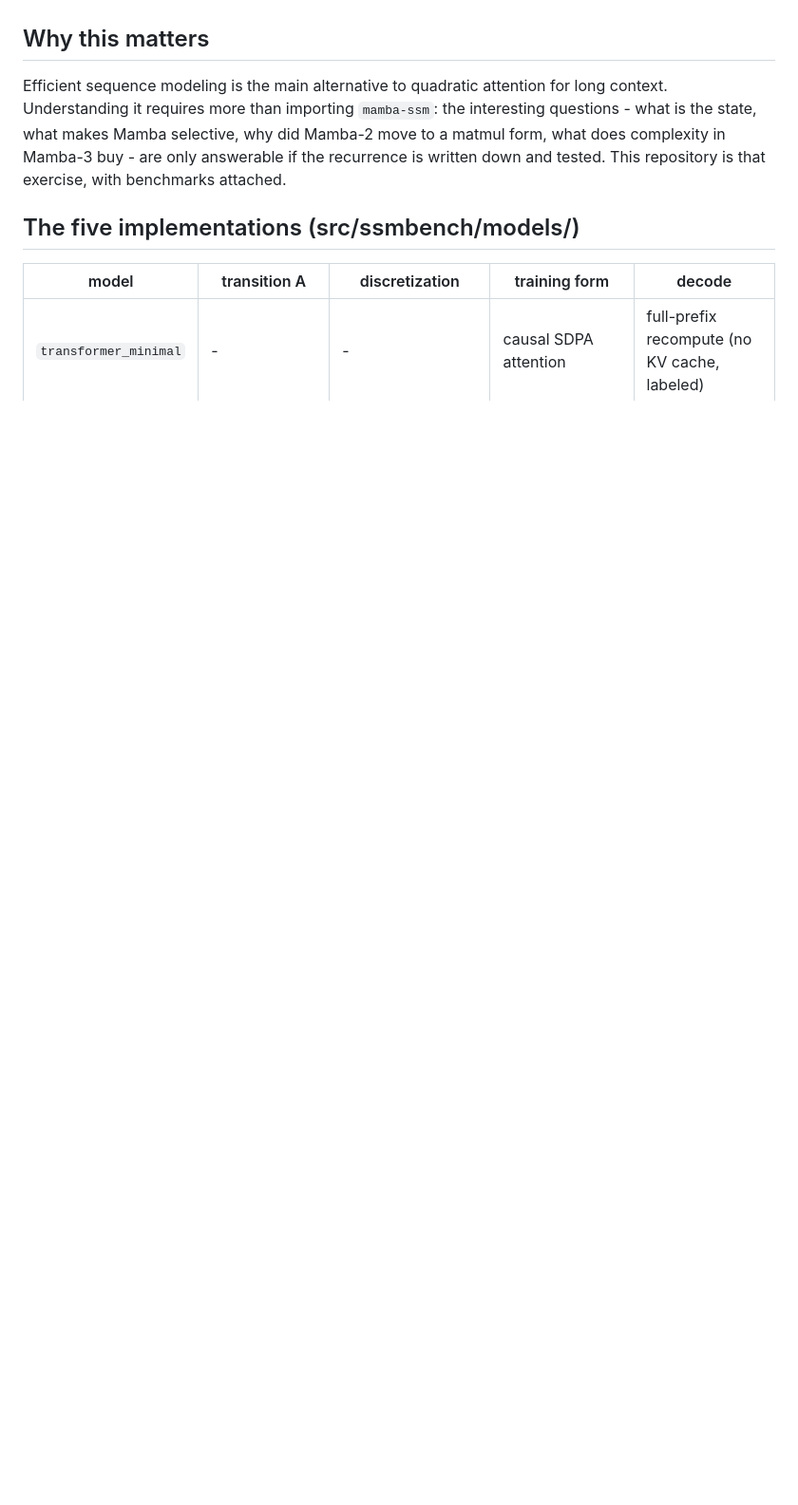
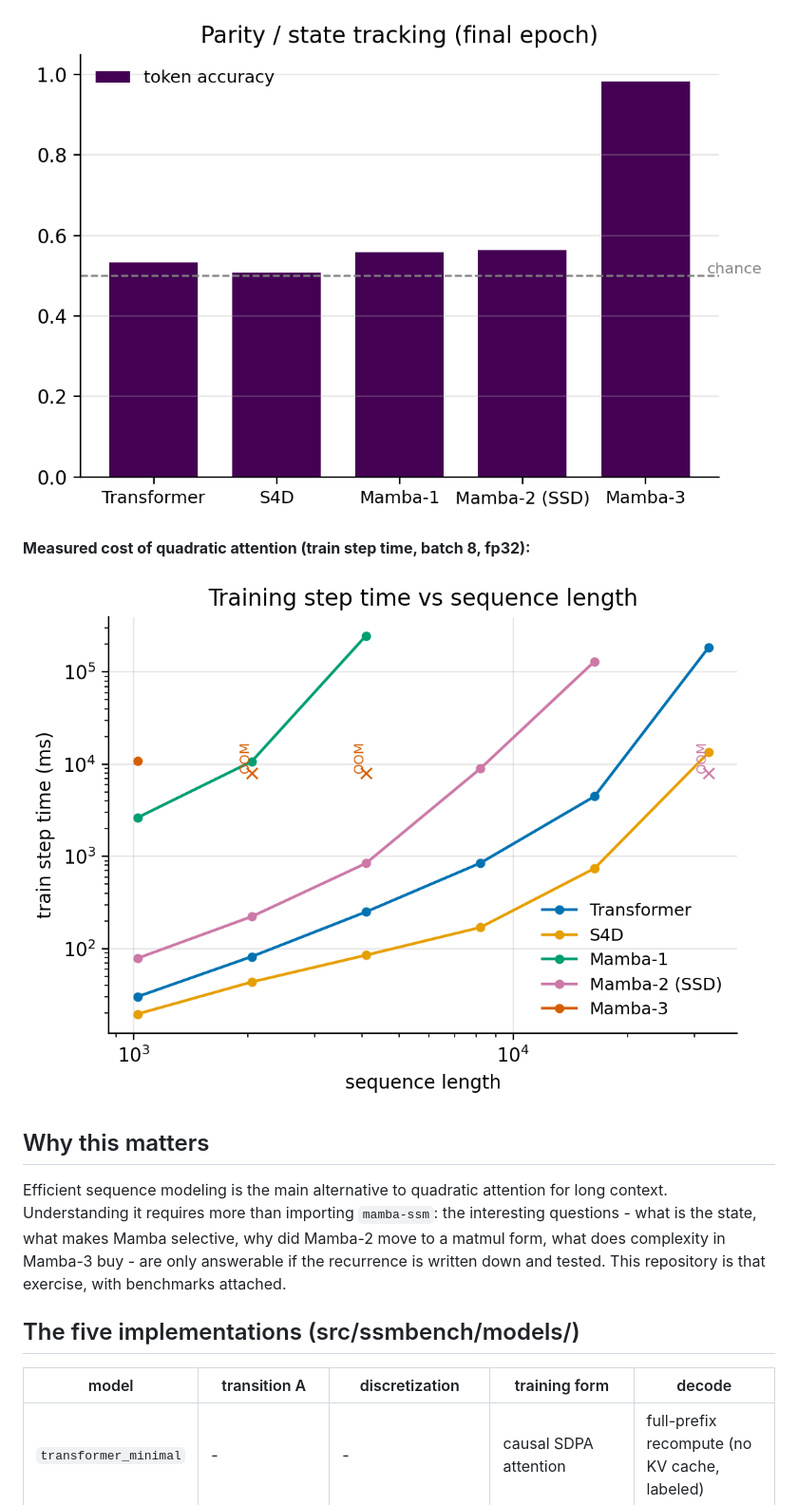
Before and after one commit to vaibhav3000/s4-to-mamba, a Markdown page: README.md, the part around one of its changes. Shown at 95% size. Rendered like a GitHub page; blank space fills up the shorter version.

Commit message:
README: embed evolution diagram and benchmark figures

```diff
--- a/README.md
+++ b/README.md
@@ -15,3 +29,8 @@ selective copying, LTI S4D collapses (**6.4%**) where selective SSMs reach
+![Parity: Mamba-3 vs real-transition baselines](figures/fig_parity.png)
+
+**Measured cost of quadratic attention (train step time, batch 8, fp32):**
+
+![Training step time vs sequence length](figures/fig_efficiency_latency.png)
 
 ## Why this matters
 
```
Also changed, not shown: other parts of README.md (+14 -0 lines).
